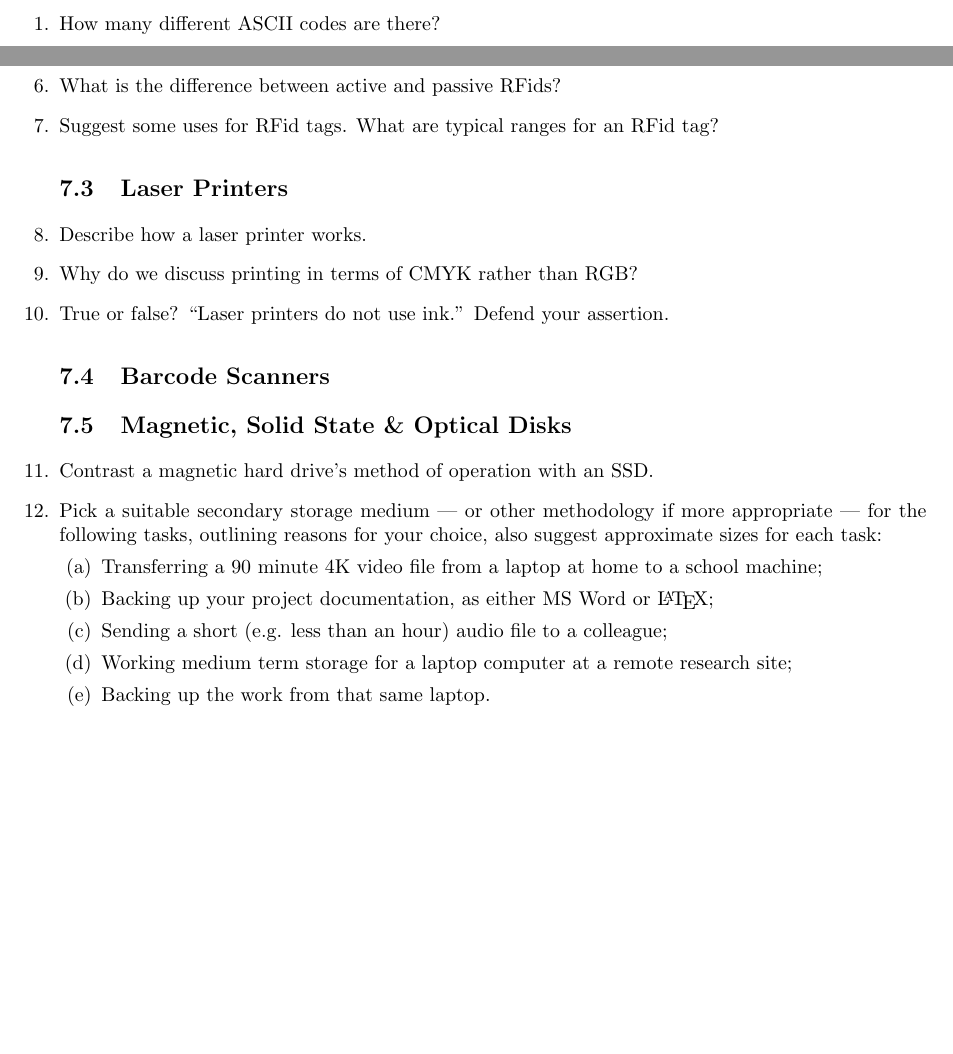
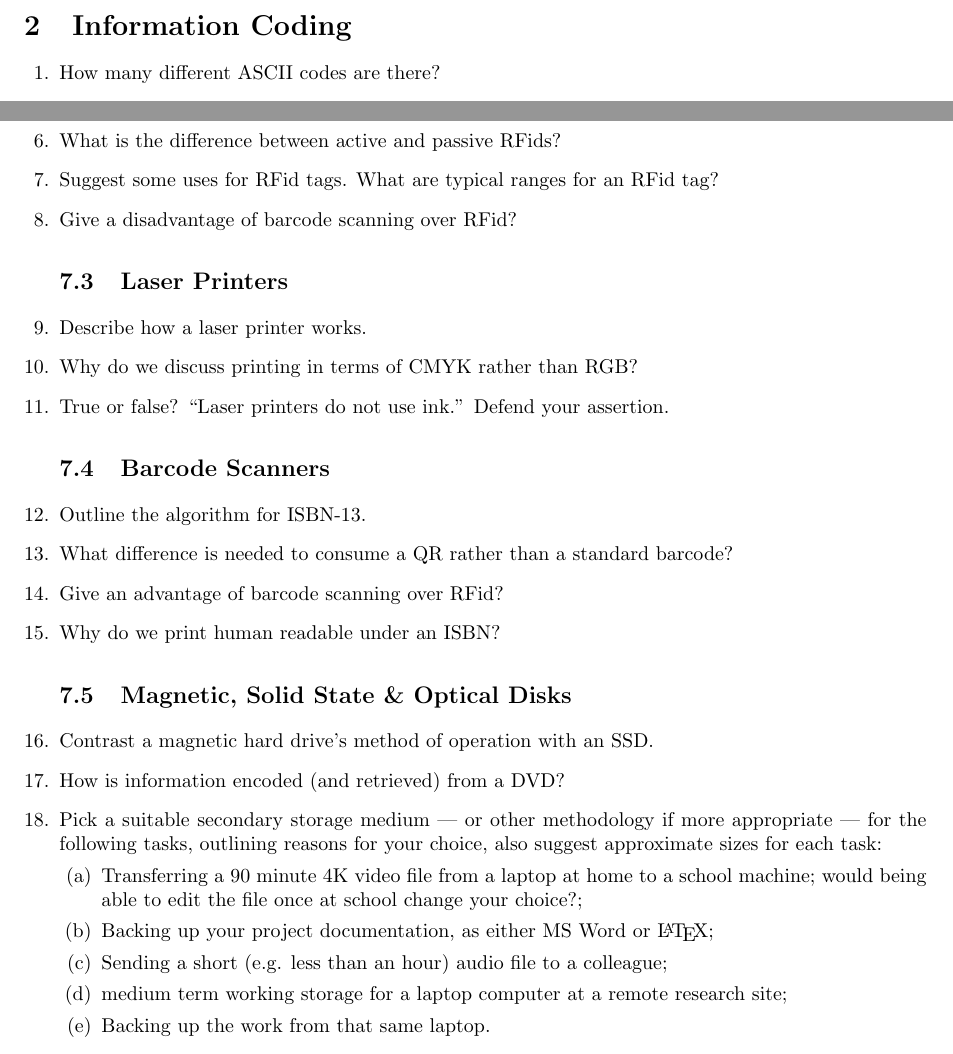
Before and after one commit to spscah/a-level-computing, a LaTeX problem sheet (docs/as-revision/lco-summer-revision.tex, which reads docs/as-revision/lco.revision/io.tex): two parts of pages 5 and 11 of 15 before the commit and two parts of pages 5 and 11 of 16 after it, joined at a grey line, cut at the place of the change, the shorter picture padded with empty space. Compiled offline with pdfLaTeX.

Commit message:
IO Updates.

```diff
--- a/docs/as-revision/lco.revision/io.tex
+++ b/docs/as-revision/lco.revision/io.tex
@@ -9,19 +9,25 @@
 	\subsection{RFID Readers}
 	\question What is the difference between active and passive RFids?
 	\question Suggest some uses for RFid tags. What are typical ranges for an RFid tag?
+	\question Give a disadvantage of barcode scanning over RFid?
 	\subsection{Laser Printers}
 	\question Describe how a laser printer works.
 	\question Why do we discuss printing in terms of CMYK rather than RGB?
 	\question True or false? ``Laser printers do not use ink.'' Defend your assertion.
 	\subsection{Barcode Scanners}
+	\question Outline the algorithm for ISBN-13.
+	\question What difference is needed to consume a QR rather than a standard barcode?
+	\question Give an advantage of barcode scanning over RFid?
+	\question Why do we print human readable under an ISBN?
 	\subsection{Magnetic, Solid State \& Optical Disks}
 	\question Contrast a magnetic hard drive's method of operation with an SSD.
+	\question How is information encoded (and retrieved) from a DVD?
 	\question Pick a suitable secondary storage medium --- or other methodology if more appropriate --- for the following tasks, outlining reasons for your choice, also suggest approximate sizes for each task:
 	\begin{parts}
-		\part Transferring a 90 minute 4K video file from a laptop at home to a school machine;
+		\part Transferring a 90 minute 4K video file from a laptop at home to a school machine; would being able to edit the file once at school change your choice?;
 		\part Backing up your project documentation, as either MS Word or \LaTeX;
 		\part Sending a short (e.g. less than an hour) audio file to a colleague;
-		\part Working medium term storage for a laptop computer at a remote research site;
+		\part medium term working storage for a laptop computer at a remote research site;
 		\part Backing up the work from that same laptop.
 	\end{parts}
 	\question What is the limiting factor on the storage of an SSD?
```
Also changed, not shown: docs/as-revision/lco-summer-revision.pdf.
